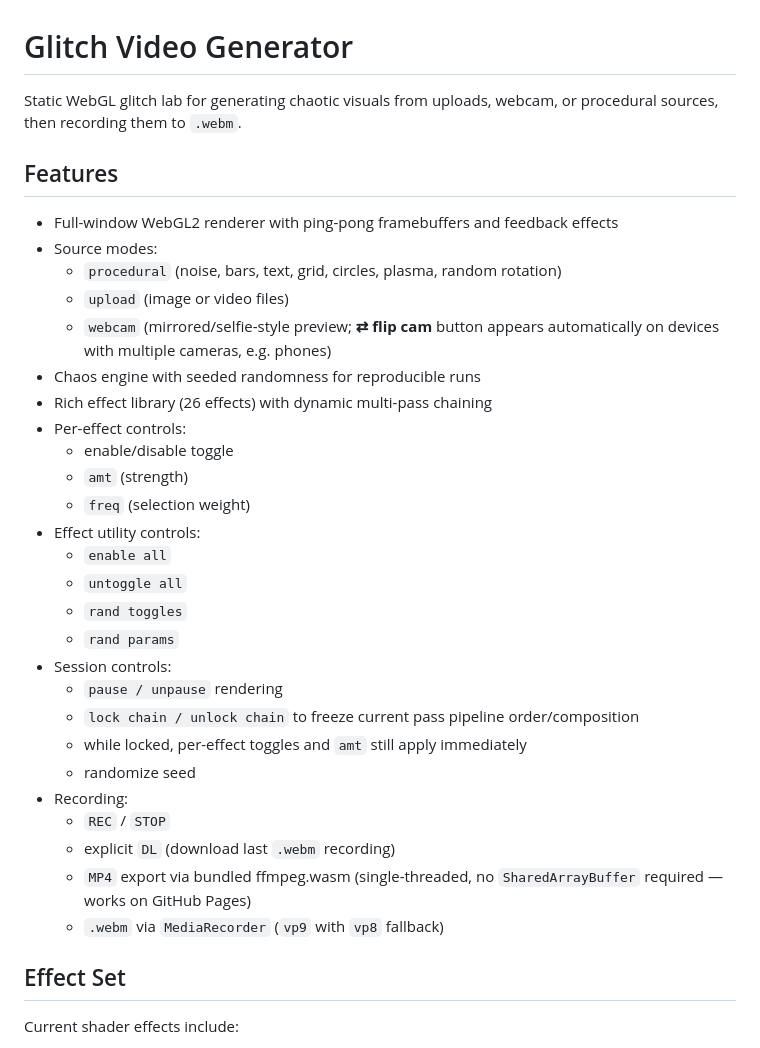
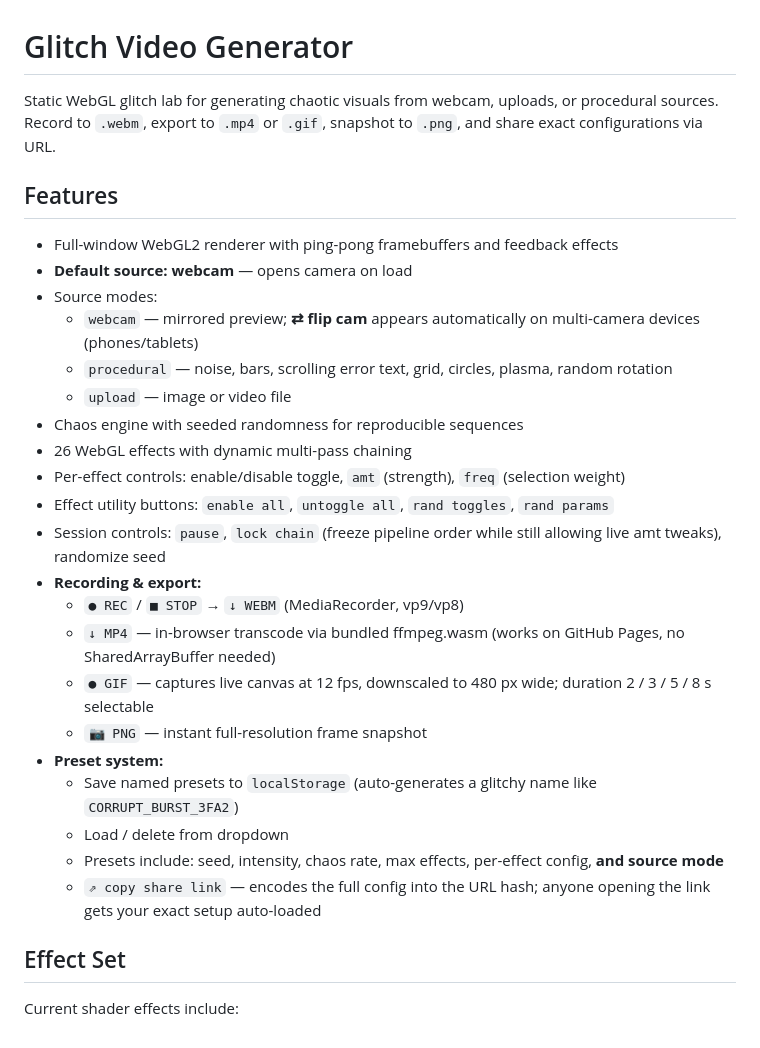
Before and after one commit to michal-jenco/glitch-video-generator, a Markdown page: README.md, the part around one of its changes. Rendered like a GitHub page.

```diff
--- a/README.md
+++ b/README.md
@@ -1,35 +1,30 @@
 # Glitch Video Generator
 
-Static WebGL glitch lab for generating chaotic visuals from uploads, webcam, or procedural sources, then recording them to `.webm`.
+Static WebGL glitch lab for generating chaotic visuals from webcam, uploads, or procedural sources. Record to `.webm`, export to `.mp4` or `.gif`, snapshot to `.png`, and share exact configurations via URL.
 
 ## Features
 
 - Full-window WebGL2 renderer with ping-pong framebuffers and feedback effects
+- **Default source: webcam** — opens camera on load
 - Source modes:
-  - `procedural` (noise, bars, text, grid, circles, plasma, random rotation)
-  - `upload` (image or video files)
-  - `webcam` (mirrored/selfie-style preview; **⇄ flip cam** button appears automatically on devices with multiple cameras, e.g. phones)
-- Chaos engine with seeded randomness for reproducible runs
-- Rich effect library (26 effects) with dynamic multi-pass chaining
-- Per-effect controls:
-  - enable/disable toggle
-  - `amt` (strength)
-  - `freq` (selection weight)
-- Effect utility controls:
-  - `enable all`
-  - `untoggle all`
-  - `rand toggles`
-  - `rand params`
-- Session controls:
-  - `pause / unpause` rendering
-  - `lock chain / unlock chain` to freeze current pass pipeline order/composition
-  - while locked, per-effect toggles and `amt` still apply immediately
-  - randomize seed
-- Recording:
-  - `REC` / `STOP`
-  - explicit `DL` (download last `.webm` recording)
-  - `MP4` export via bundled ffmpeg.wasm (single-threaded, no `SharedArrayBuffer` required — works on GitHub Pages)
-  - `.webm` via `MediaRecorder` (`vp9` with `vp8` fallback)
+  - `webcam` — mirrored preview; **⇄ flip cam** appears automatically on multi-camera devices (phones/tablets)
+  - `procedural` — noise, bars, scrolling error text, grid, circles, plasma, random rotation
+  - `upload` — image or video file
+- Chaos engine with seeded randomness for reproducible sequences
+- 26 WebGL effects with dynamic multi-pass chaining
+- Per-effect controls: enable/disable toggle, `amt` (strength), `freq` (selection weight)
+- Effect utility buttons: `enable all`, `untoggle all`, `rand toggles`, `rand params`
+- Session controls: `pause`, `lock chain` (freeze pipeline order while still allowing live amt tweaks), randomize seed
+- **Recording & export:**
+  - `● REC` / `■ STOP` → `↓ WEBM` (MediaRecorder, vp9/vp8)
+  - `↓ MP4` — in-browser transcode via bundled ffmpeg.wasm (works on GitHub Pages, no SharedArrayBuffer needed)
+  - `● GIF` — captures live canvas at 12 fps, downscaled to 480 px wide; duration 2 / 3 / 5 / 8 s selectable
+  - `📷 PNG` — instant full-resolution frame snapshot
+- **Preset system:**
+  - Save named presets to `localStorage` (auto-generates a glitchy name like `CORRUPT_BURST_3FA2`)
+  - Load / delete from dropdown
+  - Presets include: seed, intensity, chaos rate, max effects, per-effect config, **and source mode**
+  - `⇗ copy share link` — encodes the full config into the URL hash; anyone opening the link gets your exact setup auto-loaded
 
 ## Effect Set
 
```
Also changed, not shown: other parts of README.md (+30 -19 lines).
